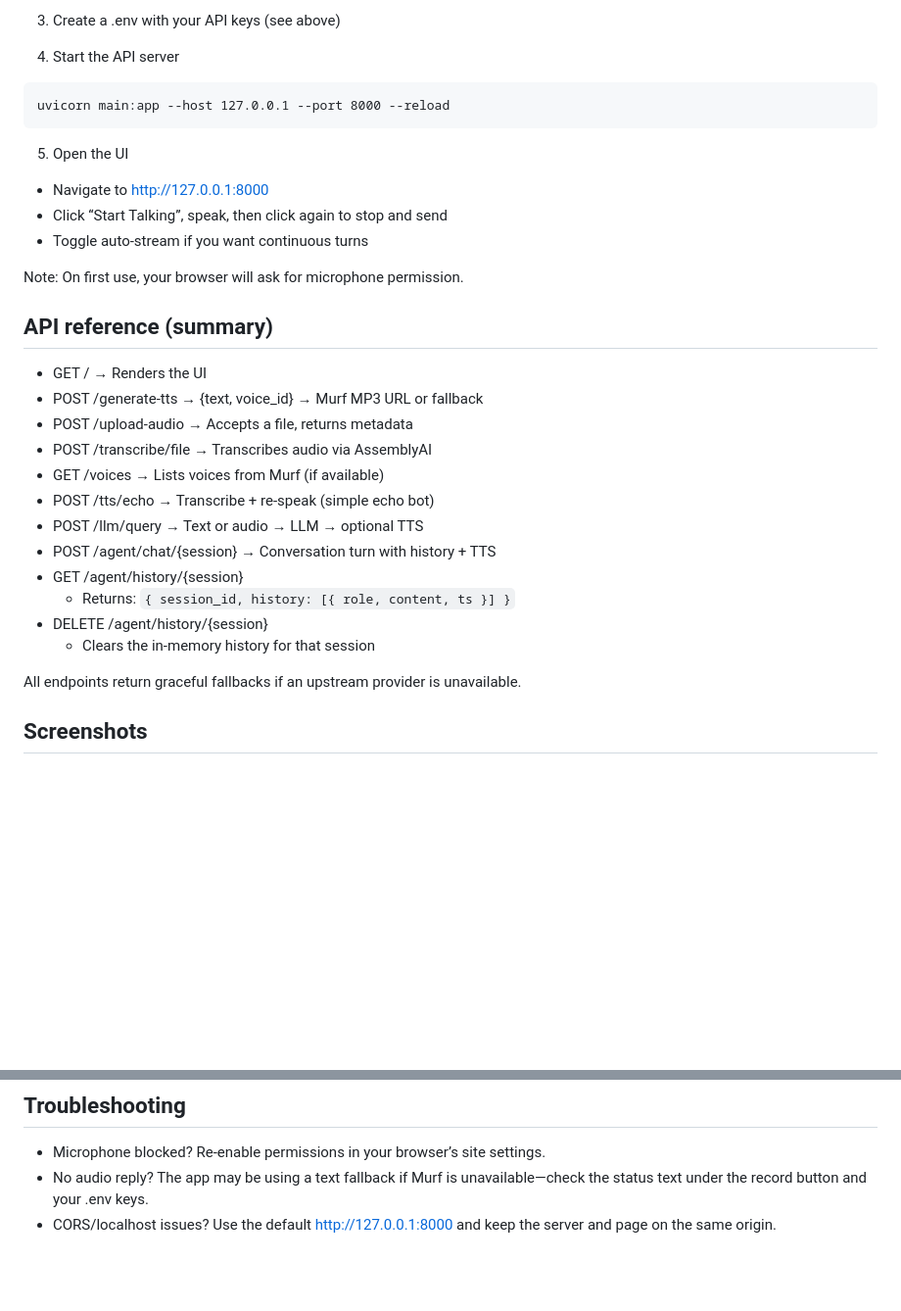
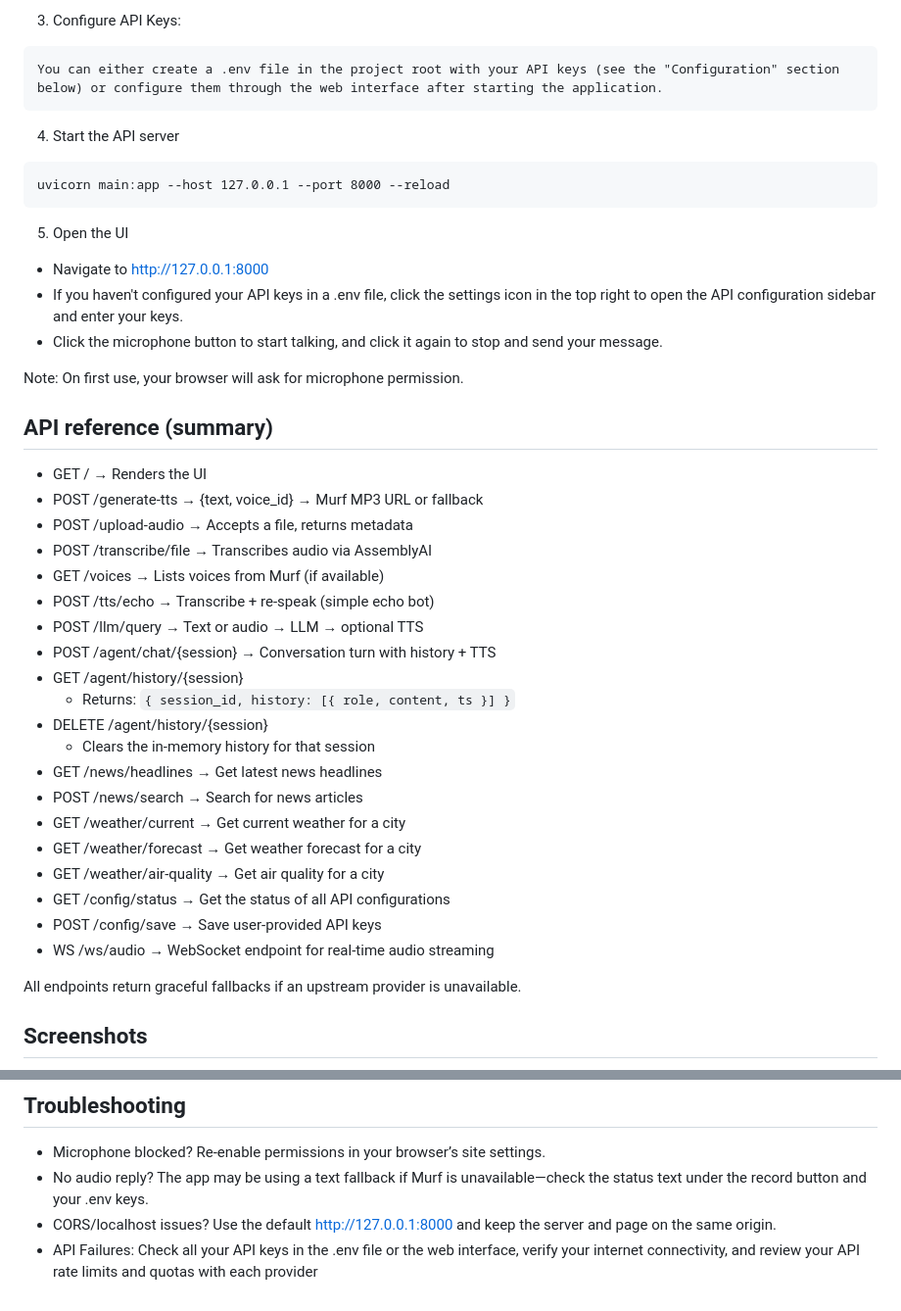
Before and after one commit to rohithkumar20211/murf-voice-agent, a Markdown page: README.md, 2 parts joined by grey strips. Shown at 98% size. Drawn GitHub-style; blank space fills up the shorter version.

````diff
--- a/README.md
+++ b/README.md
@@ -84,7 +96,9 @@ pip install fastapi uvicorn[standard] python-dotenv jinja2 assemblyai murf googl
 ```
 
-3) Create a .env with your API keys (see above)
-
+3) Configure API Keys:
+```
+You can either create a .env file in the project root with your API keys (see the "Configuration" section below) or configure them through the web interface after starting the application.
+```
 4) Start the API server
 ```
 uvicorn main:app --host 127.0.0.1 --port 8000 --reload
@@ -92,25 +106,34 @@ uvicorn main:app --host 127.0.0.1 --port 8000 --reload
 
 5) Open the UI
 - Navigate to http://127.0.0.1:8000
-- Click “Start Talking”, speak, then click again to stop and send
-- Toggle auto-stream if you want continuous turns
+- If you haven't configured your API keys in a .env file, click the settings icon in the top right to open the API configuration sidebar and enter your keys.
+- Click the microphone button to start talking, and click it again to stop and send your message.
 
 Note: On first use, your browser will ask for microphone permission.
 
 
 ## API reference (summary)
-- GET  /                      → Renders the UI
-- POST /generate-tts          → {text, voice_id} → Murf MP3 URL or fallback
-- POST /upload-audio          → Accepts a file, returns metadata
-- POST /transcribe/file       → Transcribes audio via AssemblyAI
-- GET  /voices                → Lists voices from Murf (if available)
-- POST /tts/echo              → Transcribe + re-speak (simple echo bot)
-- POST /llm/query             → Text or audio → LLM → optional TTS
-- POST /agent/chat/{session}  → Conversation turn with history + TTS
-- GET  /agent/history/{session}
+- GET    /                      → Renders the UI
+- POST   /generate-tts          → {text, voice_id} → Murf MP3 URL or fallback
+- POST   /upload-audio          → Accepts a file, returns metadata
+- POST   /transcribe/file       → Transcribes audio via AssemblyAI
+- GET    /voices                → Lists voices from Murf (if available)
+- POST   /tts/echo              → Transcribe + re-speak (simple echo bot)
+- POST   /llm/query             → Text or audio → LLM → optional TTS
+- POST   /agent/chat/{session}  → Conversation turn with history + TTS
+- GET    /agent/history/{session}
   - Returns: `{ session_id, history: [{ role, content, ts }] }`
 - DELETE /agent/history/{session}
   - Clears the in-memory history for that session
+- GET    /news/headlines        → Get latest news headlines
+- POST   /news/search           → Search for news articles
+- GET    /weather/current       → Get current weather for a city
+- GET    /weather/forecast      → Get weather forecast for a city
+- GET    /weather/air-quality   → Get air quality for a city
+- GET    /config/status         → Get the status of all API configurations
+- POST   /config/save           → Save user-provided API keys
+- WS     /ws/audio              → WebSocket endpoint for real-time audio streaming
+
 
 All endpoints return graceful fallbacks if an upstream provider is unavailable.
 
@@ -124,3 +147,4 @@ All endpoints return graceful fallbacks if an upstream provider is unavailable.
 - Microphone blocked? Re-enable permissions in your browser’s site settings.
 - No audio reply? The app may be using a text fallback if Murf is unavailable—check the status text under the record button and your .env keys.
 - CORS/localhost issues? Use the default http://127.0.0.1:8000 and keep the server and page on the same origin.
+- API Failures: Check all your API keys in the .env file or the web interface, verify your internet connectivity, and review your API rate limits and quotas with each provider
````
Also changed, not shown: other parts of README.md (+45 -33 lines).
